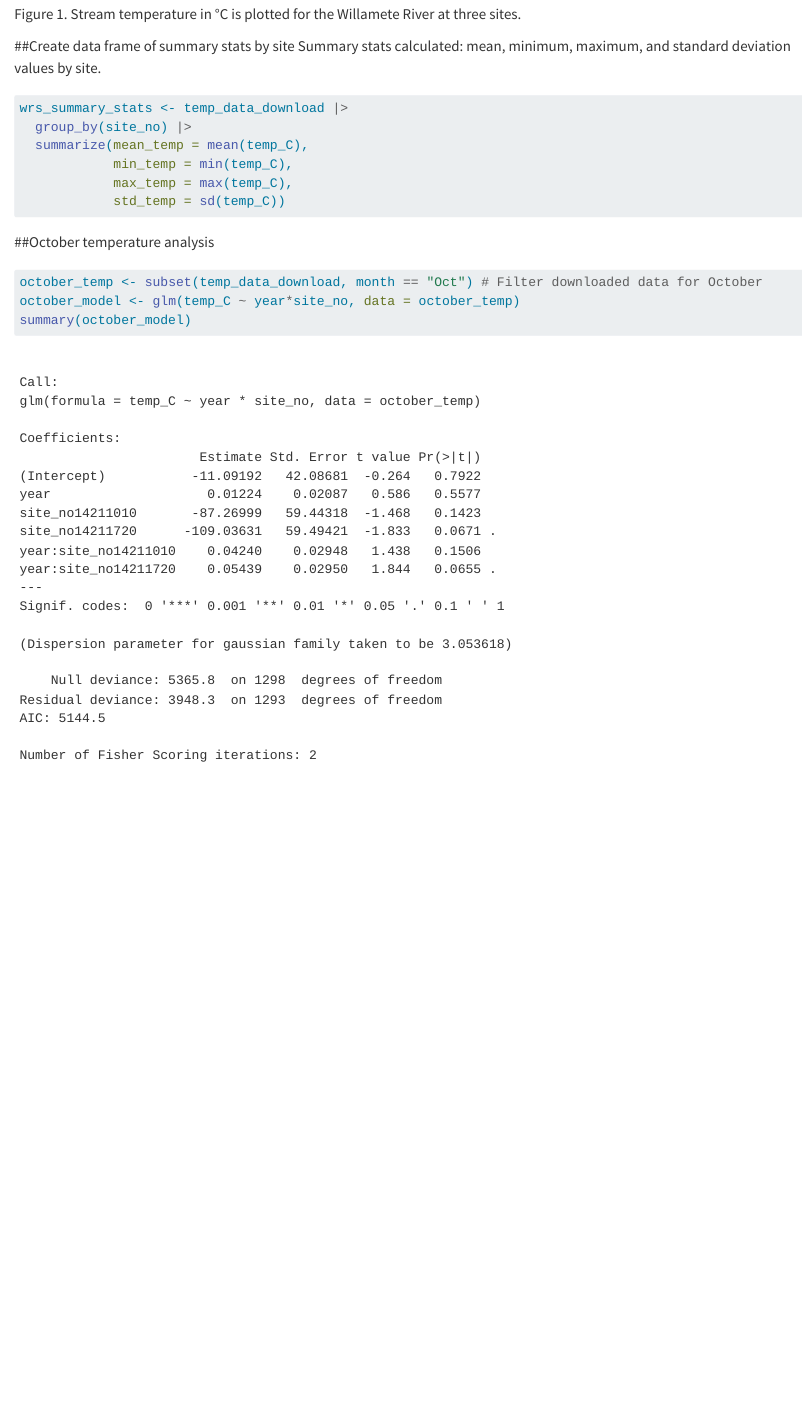
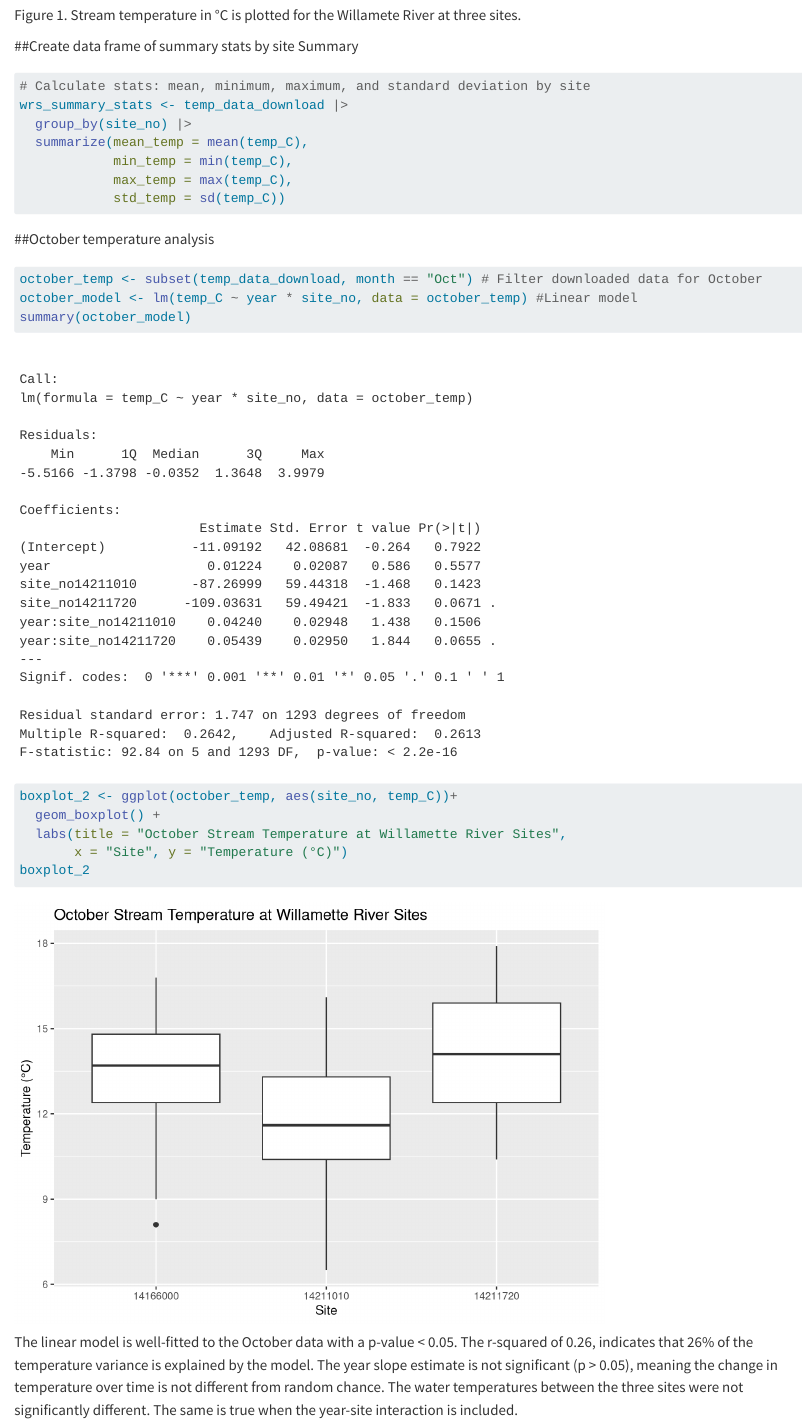
Before and after one commit to NathanLau8/262_HW, a Quarto document (HW2/wrs_stream_temp_download.qmd): the page in a window 1100 px wide, from 2350 px down before the commit and from 2370 px down after it, so that both start at the same text. Rendered offline with R 4.5, knitr and Pandoc in place of Quarto, with nearby package versions; some code elsewhere in the file could not run offline; long lines of code are wrapped.

Commit message:
Finished October branch

````diff
--- a/HW2/wrs_stream_temp_download.qmd
+++ b/HW2/wrs_stream_temp_download.qmd
@@ -63,11 +66,13 @@ boxplot_1 <- ggplot(temp_data_download, aes(site_no, temp_C))+
        x = "Site", y = "Temperature (°C)")
 boxplot_1
 ```
+
 Figure 1. Stream temperature in °C is plotted for the Willamete River at three sites.
 
-##Create data frame of summary stats by site
-Summary stats calculated: mean, minimum, maximum, and standard deviation values by site.
+##Create data frame of summary stats by site Summary
+
 ```{r}
+# Calculate stats: mean, minimum, maximum, and standard deviation by site
 wrs_summary_stats <- temp_data_download |>
   group_by(site_no) |>
   summarize(mean_temp = mean(temp_C),
@@ -77,8 +82,17 @@ wrs_summary_stats <- temp_data_download |>
 ```
 
 ##October temperature analysis
+
 ```{r}
 october_temp <- subset(temp_data_download, month == "Oct") # Filter downloaded data for October
-october_model <- glm(temp_C ~ year*site_no, data = october_temp)
+october_model <- lm(temp_C ~ year * site_no, data = october_temp) #Linear model
 summary(october_model)
+
+boxplot_2 <- ggplot(october_temp, aes(site_no, temp_C))+
+  geom_boxplot() +
+  labs(title = "October Stream Temperature at Willamette River Sites",
+       x = "Site", y = "Temperature (°C)")
+boxplot_2
 ```
+
+The linear model is well-fitted to the October data with a p-value < 0.05. The r-squared of 0.26, indicates that 26% of the temperature variance is explained by the model. The year slope estimate is not significant (p > 0.05), meaning the change in temperature over time is not different from random chance. The water temperatures between the three sites were not significantly different. The same is true when the year-site interaction is included.
````
Also changed, not shown: HW2/wrs_stream_temp_download.qmd (5 more changed lines), 1 other file.
